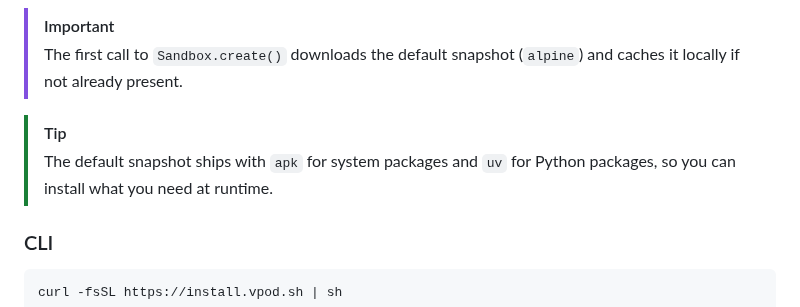
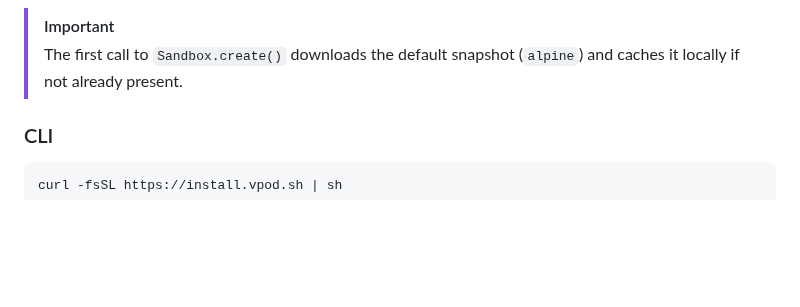
Before and after one commit to capsulerun/vpod, a Markdown page: README.md, the part around the change. GitHub-like rendering; blank space fills up the shorter version.

Commit message:
Update README to remove unnecessary tip
Removed tip about default snapshot packages from README.

```diff
--- a/README.md
+++ b/README.md
@@ -80,10 +80,6 @@ with Sandbox.create() as sandbox:
 
 > [!IMPORTANT]
 > The first call to `Sandbox.create()` downloads the default snapshot (`alpine`) and caches it locally if not already present.
-
-> [!TIP]
-> The default snapshot ships with `apk` for system packages and `uv` for Python packages, so you can install what you need at runtime.
-
 
 ### CLI
 
```
